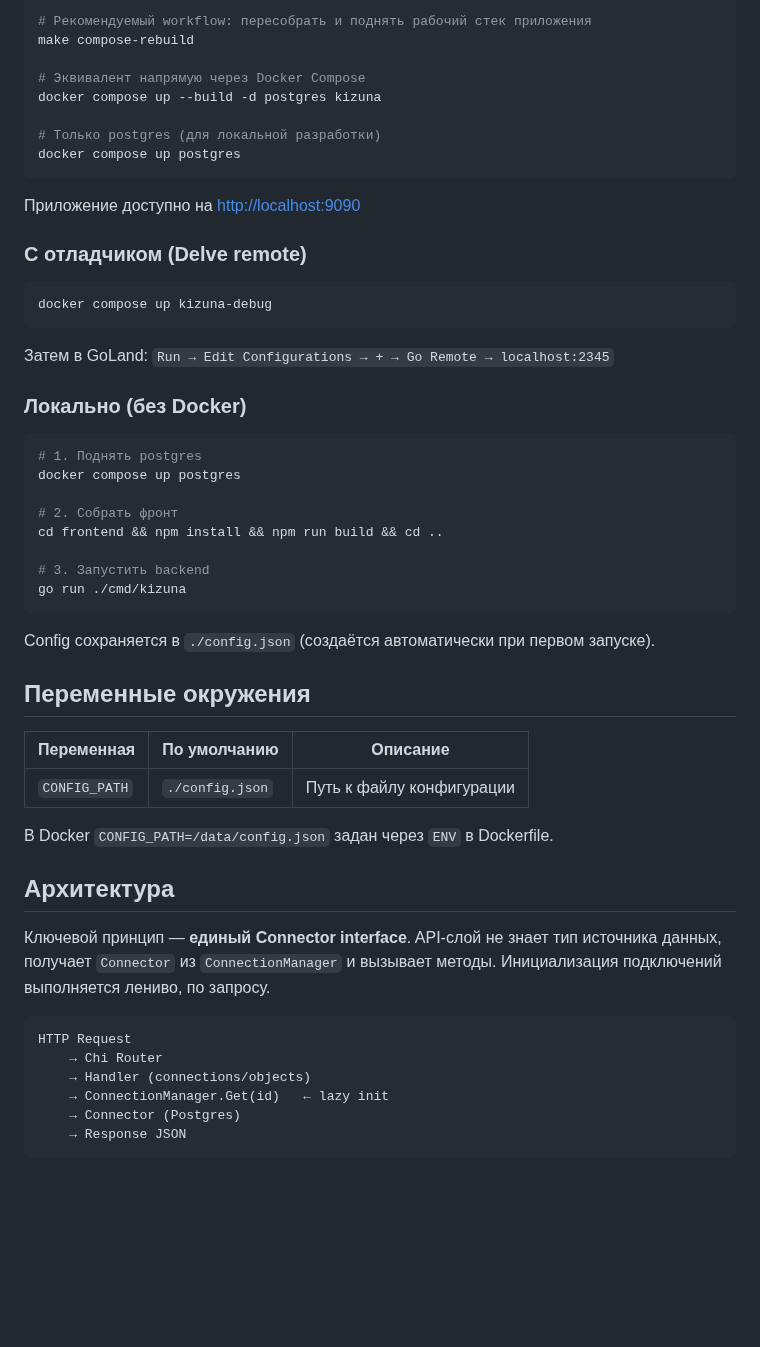
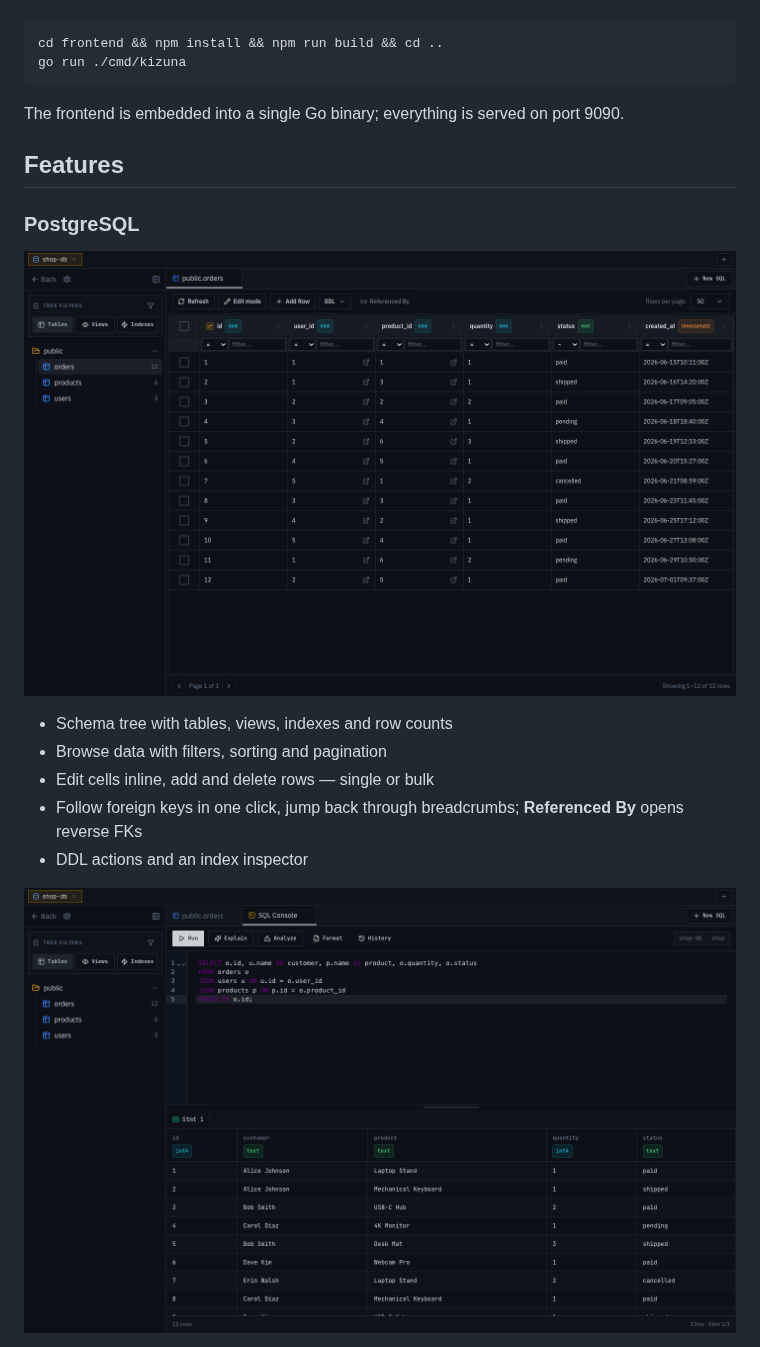
Before and after one commit to zxchlorka/kizuna, a Markdown page: README.md, the part around one of its changes. Drawn GitHub-style; pictures changed too: .github/assets/postgres-table.png (added), .github/assets/sql-console.png (added); folded sections open; blank space fills up the shorter version.

````diff
--- a/README.md
+++ b/README.md
@@ -75,58 +35,24 @@ GET    /api/connections/:id/objects/:name/schema
 
 ```bash
-# Рекомендуемый workflow: пересобрать и поднять рабочий стек приложения
-make compose-rebuild
-
-# Эквивалент напрямую через Docker Compose
-docker compose up --build -d postgres kizuna
-
-# Только postgres (для локальной разработки)
-docker compose up postgres
-```
-
-Приложение доступно на [http://localhost:9090](http://localhost:9090)
-
-### С отладчиком (Delve remote)
-
-```bash
-docker compose up kizuna-debug
-```
-
-Затем в GoLand: `Run → Edit Configurations → + → Go Remote → localhost:2345`
-
-### Локально (без Docker)
-
-```bash
-# 1. Поднять postgres
-docker compose up postgres
-
-# 2. Собрать фронт
 cd frontend && npm install && npm run build && cd ..
-
-# 3. Запустить backend
 go run ./cmd/kizuna
 ```
 
-Config сохраняется в `./config.json` (создаётся автоматически при первом запуске).
+The frontend is embedded into a single Go binary; everything is served on port 9090.
 
-## Переменные окружения
+</details>
 
-| Переменная | По умолчанию | Описание |
-|-----------|-------------|---------|
-| `CONFIG_PATH` | `./config.json` | Путь к файлу конфигурации |
+## Features
 
-В Docker `CONFIG_PATH=/data/config.json` задан через `ENV` в Dockerfile.
+### PostgreSQL
 
-## Архитектура
+![PostgreSQL table view](.github/assets/postgres-table.png)
 
-Ключевой принцип — **единый Connector interface**. API-слой не знает тип источника данных, получает `Connector` из `ConnectionManager` и вызывает методы. Инициализация подключений выполняется лениво, по запросу.
+- Schema tree with tables, views, indexes and row counts
+- Browse data with filters, sorting and pagination
+- Edit cells inline, add and delete rows — single or bulk
+- Follow foreign keys in one click, jump back through breadcrumbs; **Referenced By** opens reverse FKs
+- DDL actions and an index inspector
 
-```
-HTTP Request
-    → Chi Router
-    → Handler (connections/objects)
-    → ConnectionManager.Get(id)   ← lazy init
-    → Connector (Postgres)
-    → Response JSON
-```
+![SQL console](.github/assets/sql-console.png)
 
````
Also changed, not shown: other parts of README.md (+55 -63 lines), README.ru.md (added, +91 -0 lines), .github/assets/connections.png (added), .github/assets/kafka-messages.png (added), .github/assets/redis-keys.png (added).
